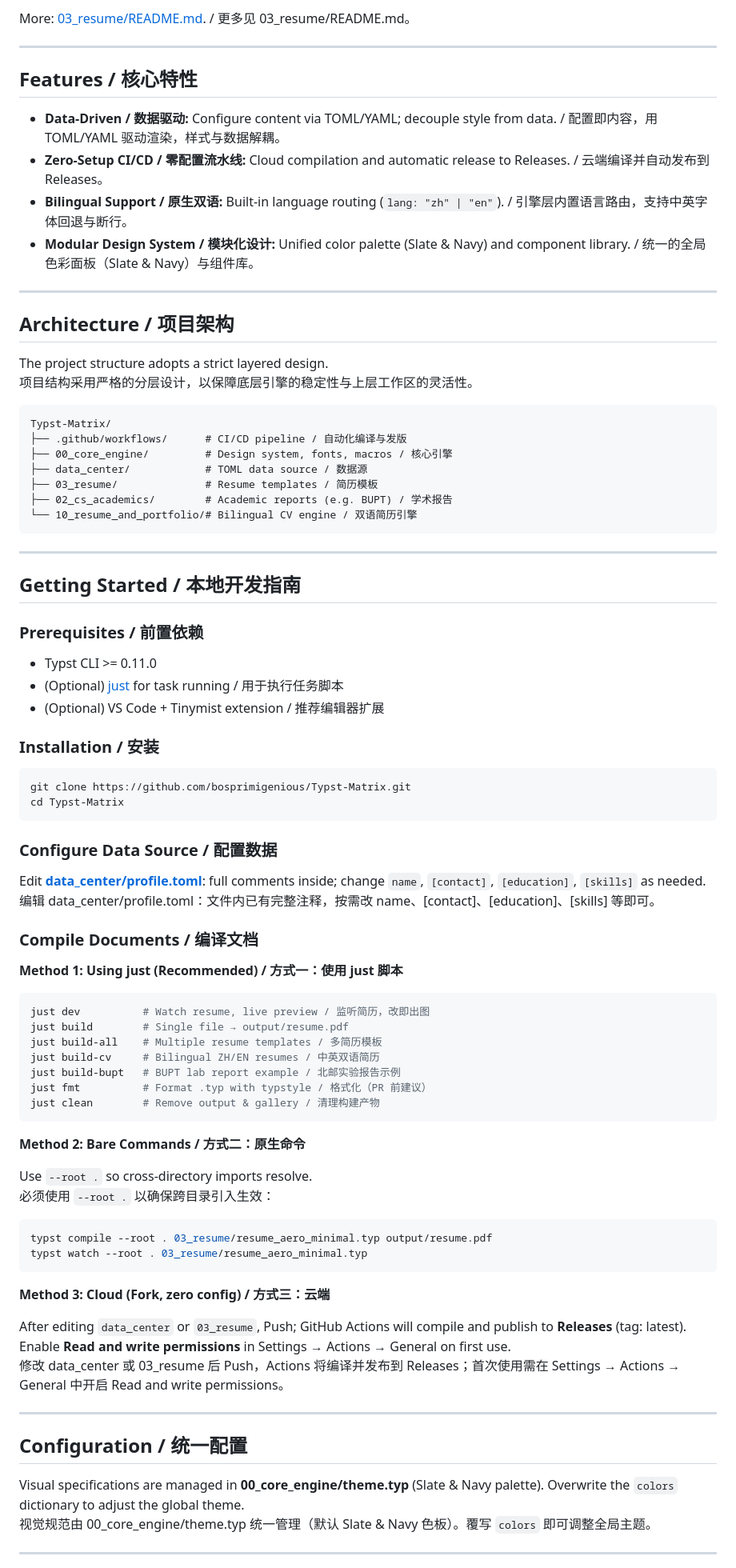
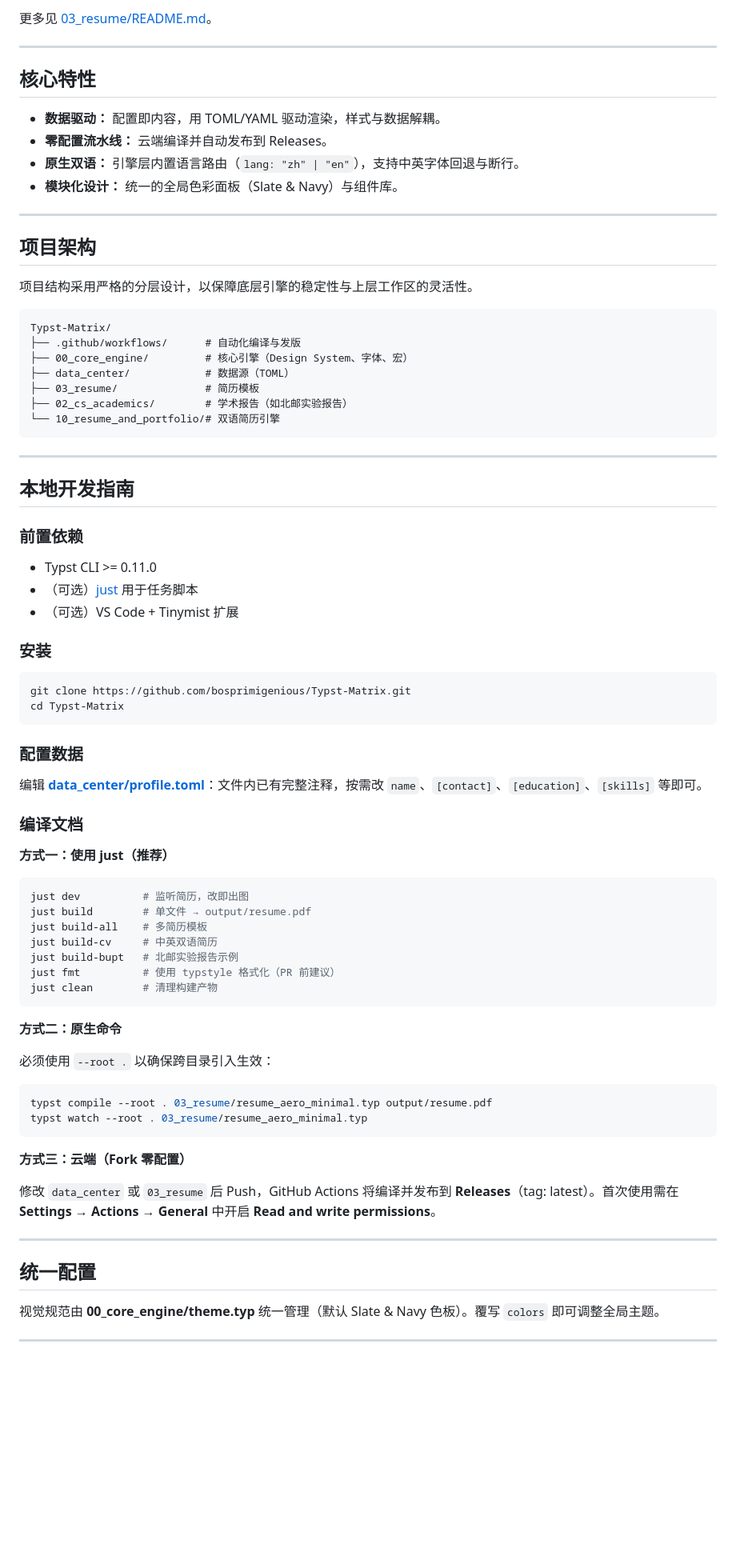
Before and after one commit to bosprimigenious/Typst-Matrix, a Markdown page: README.md, the part around one of its changes. Shown at 80% size. GitHub-like rendering; blank space fills up the shorter version.

Commit message:
chore: readme chinese as default homepage
Made-with: Cursor

````diff
--- a/README.md
+++ b/README.md
@@ -82,71 +71,68 @@ CI 会自动把简历模板渲染成预览图并写入 `assets/`，首次 Push
 
-More: [03_resume/README.md](03_resume/README.md). / 更多见 03_resume/README.md。
+更多见 [03_resume/README.md](03_resume/README.md)。
 
 ---
 
-## Features / 核心特性
+## 核心特性
 
-- **Data-Driven / 数据驱动:** Configure content via TOML/YAML; decouple style from data. / 配置即内容，用 TOML/YAML 驱动渲染，样式与数据解耦。
-- **Zero-Setup CI/CD / 零配置流水线:** Cloud compilation and automatic release to Releases. / 云端编译并自动发布到 Releases。
-- **Bilingual Support / 原生双语:** Built-in language routing (`lang: "zh" | "en"`). / 引擎层内置语言路由，支持中英字体回退与断行。
-- **Modular Design System / 模块化设计:** Unified color palette (Slate & Navy) and component library. / 统一的全局色彩面板（Slate & Navy）与组件库。
+- **数据驱动：** 配置即内容，用 TOML/YAML 驱动渲染，样式与数据解耦。
+- **零配置流水线：** 云端编译并自动发布到 Releases。
+- **原生双语：** 引擎层内置语言路由（`lang: "zh" | "en"`），支持中英字体回退与断行。
+- **模块化设计：** 统一的全局色彩面板（Slate & Navy）与组件库。
 
 ---
 
-## Architecture / 项目架构
+## 项目架构
 
-The project structure adopts a strict layered design.
 项目结构采用严格的分层设计，以保障底层引擎的稳定性与上层工作区的灵活性。
 
 ```text
 Typst-Matrix/
-├── .github/workflows/      # CI/CD pipeline / 自动化编译与发版
-├── 00_core_engine/         # Design system, fonts, macros / 核心引擎
-├── data_center/            # TOML data source / 数据源
-├── 03_resume/              # Resume templates / 简历模板
-├── 02_cs_academics/        # Academic reports (e.g. BUPT) / 学术报告
-└── 10_resume_and_portfolio/# Bilingual CV engine / 双语简历引擎
+├── .github/workflows/      # 自动化编译与发版
+├── 00_core_engine/         # 核心引擎（Design System、字体、宏）
+├── data_center/            # 数据源（TOML）
+├── 03_resume/              # 简历模板
+├── 02_cs_academics/        # 学术报告（如北邮实验报告）
+└── 10_resume_and_portfolio/# 双语简历引擎
 ```
 
 ---
 
-## Getting Started / 本地开发指南
+## 本地开发指南
 
-### Prerequisites / 前置依赖
+### 前置依赖
 
 - Typst CLI >= 0.11.0
-- (Optional) [just](https://github.com/casey/just) for task running / 用于执行任务脚本
-- (Optional) VS Code + Tinymist extension / 推荐编辑器扩展
+- （可选）[just](https://github.com/casey/just) 用于任务脚本
+- （可选）VS Code + Tinymist 扩展
 
-### Installation / 安装
+### 安装
 
 ```bash
 git clone https://github.com/bosprimigenious/Typst-Matrix.git
 cd Typst-Matrix
 ```
 
-### Configure Data Source / 配置数据
+### 配置数据
 
-Edit [**data_center/profile.toml**](data_center/profile.toml): full comments inside; change `name`, `[contact]`, `[education]`, `[skills]` as needed.
-编辑 data_center/profile.toml：文件内已有完整注释，按需改 name、[contact]、[education]、[skills] 等即可。
+编辑 [**data_center/profile.toml**](data_center/profile.toml)：文件内已有完整注释，按需改 `name`、`[contact]`、`[education]`、`[skills]` 等即可。
 
-### Compile Documents / 编译文档
+### 编译文档
 
-**Method 1: Using just (Recommended) / 方式一：使用 just 脚本**
+**方式一：使用 just（推荐）**
 
 ```bash
-just dev          # Watch resume, live preview / 监听简历，改即出图
-just build        # Single file → output/resume.pdf
-just build-all    # Multiple resume templates / 多简历模板
-just build-cv     # Bilingual ZH/EN resumes / 中英双语简历
-just build-bupt   # BUPT lab report example / 北邮实验报告示例
-just fmt          # Format .typ with typstyle / 格式化（PR 前建议）
-just clean        # Remove output & gallery / 清理构建产物
+just dev          # 监听简历，改即出图
+just build        # 单文件 → output/resume.pdf
+just build-all    # 多简历模板
+just build-cv     # 中英双语简历
+just build-bupt   # 北邮实验报告示例
+just fmt          # 使用 typstyle 格式化（PR 前建议）
+just clean        # 清理构建产物
 ```
 
-**Method 2: Bare Commands / 方式二：原生命令**
+**方式二：原生命令**
 
-Use `--root .` so cross-directory imports resolve.
 必须使用 `--root .` 以确保跨目录引入生效：
 
 ```bash
@@ -154,17 +140,15 @@ typst compile --root . 03_resume/resume_aero_minimal.typ output/resume.pdf
 typst watch --root . 03_resume/resume_aero_minimal.typ
 ```
 
-**Method 3: Cloud (Fork, zero config) / 方式三：云端**
+**方式三：云端（Fork 零配置）**
 
-After editing `data_center` or `03_resume`, Push; GitHub Actions will compile and publish to **Releases** (tag: latest). Enable **Read and write permissions** in Settings → Actions → General on first use.
-修改 data_center 或 03_resume 后 Push，Actions 将编译并发布到 Releases；首次使用需在 Settings → Actions → General 中开启 Read and write permissions。
+修改 `data_center` 或 `03_resume` 后 Push，GitHub Actions 将编译并发布到 **Releases**（tag: latest）。首次使用需在 **Settings → Actions → General** 中开启 **Read and write permissions**。
 
 ---
 
-## Configuration / 统一配置
+## 统一配置
 
-Visual specifications are managed in **00_core_engine/theme.typ** (Slate & Navy palette). Overwrite the `colors` dictionary to adjust the global theme.
-视觉规范由 00_core_engine/theme.typ 统一管理（默认 Slate & Navy 色板）。覆写 `colors` 即可调整全局主题。
+视觉规范由 **00_core_engine/theme.typ** 统一管理（默认 Slate & Navy 色板）。覆写 `colors` 即可调整全局主题。
 
 ---
 
````
Also changed, not shown: other parts of README.md (+31 -44 lines).
